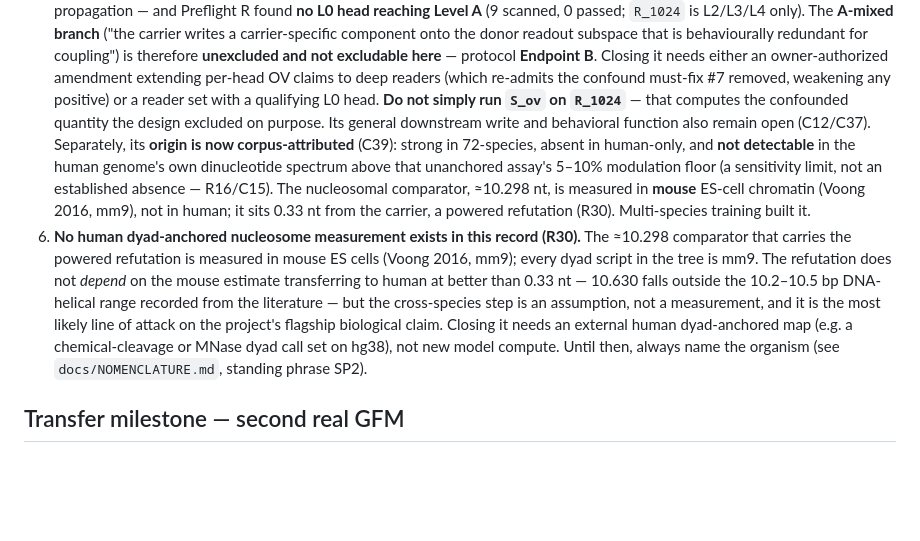
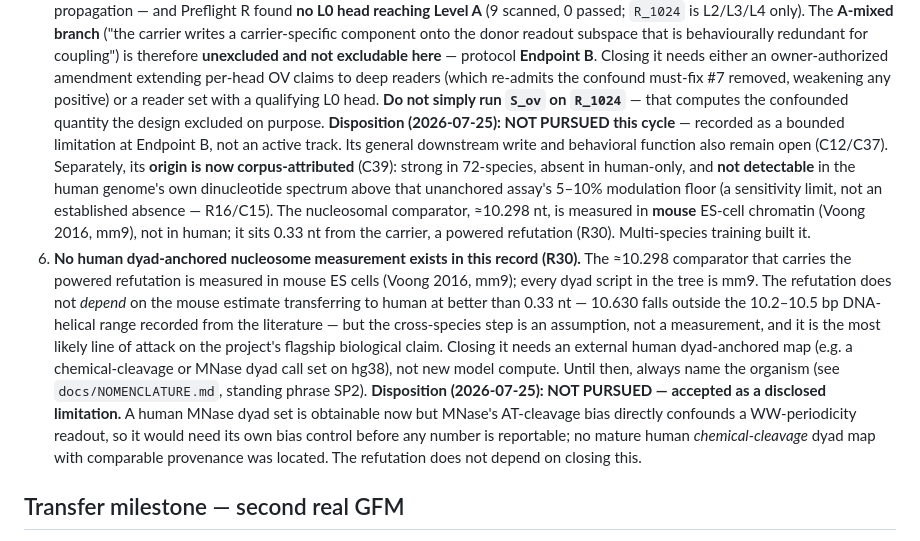
Before and after one commit to cam-berger/gfm-circuit-discovery, a Markdown page: docs/ROADMAP.md, the part around the change. Drawn GitHub-style; blank space fills up the shorter version.

Commit message:
Record dispositions: R30 and R31's open arms are accepted limitations, not active tracks
Owner decision (2026-07-25) closing out this cycle. Neither correction is retracted;
both stand. What changes is their forward-looking status, so the roadmap does not
imply work that is not planned.

R30 — no human dyad-anchored nucleosome measurement (ROADMAP open problem 6):
NOT PURSUED, accepted as a disclosed limitation. A human MNase dyad set is
obtainable now, but MNase's AT-cleavage bias directly confounds a WW-periodicity
readout and would need its own bias control before any number is reportable; no
mature human chemical-cleavage dyad map with provenance comparable to the mouse
Voong map (GEO GSM2183909) was located. The powered refutation does not depend on
closing this — 10.630 falls outside the 10.2-10.5 bp helical range from the
literature, so it does not rest on cross-species transfer at 0.33 nt.

R31/R36 — the ≈10.63 donor-readout write (ROADMAP open problem 5, CLAIMS C12):
NOT PURSUED, recorded at the protocol's own Endpoint B ("C12(donor-OV) unreached on
this evidence"). C12's status cell now reads "bounded; donor-OV arm at Endpoint B —
unresolved, not pursued" rather than "one arm open", since the arm is not evaluable
as the protocol scopes it (no L0 reader reaches Level A) rather than merely awaiting
compute. R31's other content — the ladder's mis-marked "?" cells and the C12 "does
not write" over-claim — is unaffected and stands.

Also removed local __pycache__ shells for deleted modules (gitignored; they made
gfmcd.tracer/lab appear to exist to anyone browsing src/).

Suite 320 passed / 46 skipped / 0 failed. verify_manifest OK, 0 broken links, CI
--locked install OK, provenance.py still byte-identical to its C36 pin.

Co-Authored-By: Claude Opus 5 <noreply@anthropic.com>

```diff
--- a/docs/ROADMAP.md
+++ b/docs/ROADMAP.md
@@ -75,7 +75,8 @@ without generic MLM damage, with its semantic label no stronger than the externa
    protocol **Endpoint B**. Closing it needs either an owner-authorized amendment extending per-head OV
    claims to deep readers (which re-admits the confound must-fix #7 removed, weakening any positive) or a
    reader set with a qualifying L0 head. **Do not simply run `S_ov` on `R_1024`** — that computes the
-   confounded quantity the design excluded on purpose. Its general downstream write and behavioral function
+   confounded quantity the design excluded on purpose. **Disposition (2026-07-25): NOT PURSUED this
+   cycle** — recorded as a bounded limitation at Endpoint B, not an active track. Its general downstream write and behavioral function
    also remain open (C12/C37). Separately, its
    **origin is now corpus-attributed** (C39): strong in 72-species, absent in human-only, and **not
    detectable** in the human genome's own dinucleotide spectrum above that unanchored assay's 5–10%
@@ -90,6 +91,10 @@ without generic MLM damage, with its semantic label no stronger than the externa
    line of attack on the project's flagship biological claim. Closing it needs an external human
    dyad-anchored map (e.g. a chemical-cleavage or MNase dyad call set on hg38), not new model compute.
    Until then, always name the organism (see `docs/NOMENCLATURE.md`, standing phrase SP2).
+   **Disposition (2026-07-25): NOT PURSUED — accepted as a disclosed limitation.** A human MNase dyad set
+   is obtainable now but MNase's AT-cleavage bias directly confounds a WW-periodicity readout, so it would
+   need its own bias control before any number is reportable; no mature human *chemical-cleavage* dyad map
+   with comparable provenance was located. The refutation does not depend on closing this.
 
 ## Transfer milestone — second real GFM
 
```
Also changed, not shown: studies/splicebert_partner_selection/CLAIMS.md (+1 -1 lines).
